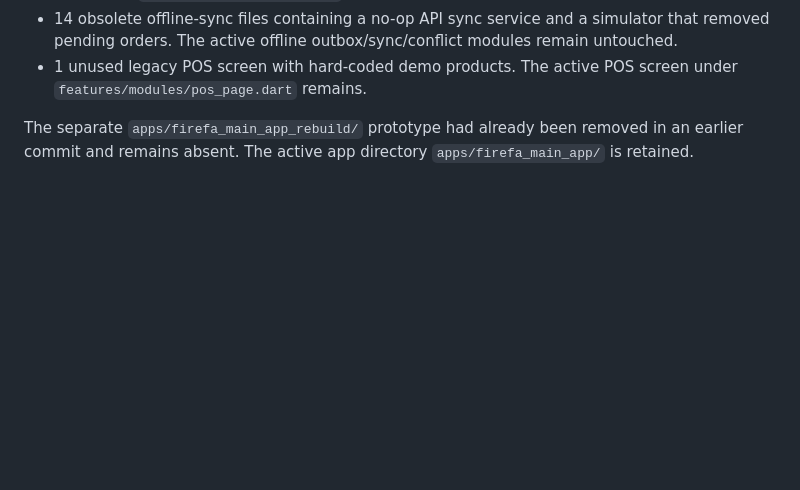
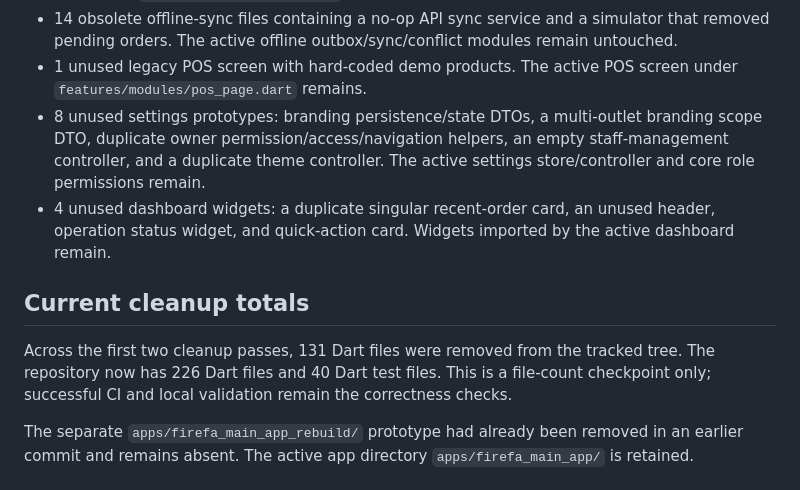
Before and after one commit to firefa123/FIREFA-9580220, a Markdown page: docs/architecture/codebase-cleanup-audit.md, the part around the change. Drawn GitHub-style; blank space fills up the shorter version.

Commit message:
Record settings and dashboard widget cleanup totals

```diff
--- a/docs/architecture/codebase-cleanup-audit.md
+++ b/docs/architecture/codebase-cleanup-audit.md
@@ -18,6 +18,12 @@ Removed from the tracked repository:
 - 3 unused legacy cart files (`CartItem`, `CartRepository`, `CartStore`); active POS cart persistence remains in `FirefaPersistentCartStore`, and the customer cart is separate.
 - 14 obsolete offline-sync files containing a no-op API sync service and a simulator that removed pending orders. The active offline outbox/sync/conflict modules remain untouched.
 - 1 unused legacy POS screen with hard-coded demo products. The active POS screen under `features/modules/pos_page.dart` remains.
+- 8 unused settings prototypes: branding persistence/state DTOs, a multi-outlet branding scope DTO, duplicate owner permission/access/navigation helpers, an empty staff-management controller, and a duplicate theme controller. The active settings store/controller and core role permissions remain.
+- 4 unused dashboard widgets: a duplicate singular recent-order card, an unused header, operation status widget, and quick-action card. Widgets imported by the active dashboard remain.
+
+## Current cleanup totals
+
+Across the first two cleanup passes, 131 Dart files were removed from the tracked tree. The repository now has 226 Dart files and 40 Dart test files. This is a file-count checkpoint only; successful CI and local validation remain the correctness checks.
 
 The separate `apps/firefa_main_app_rebuild/` prototype had already been removed in an earlier commit and remains absent. The active app directory `apps/firefa_main_app/` is retained.
 
```
